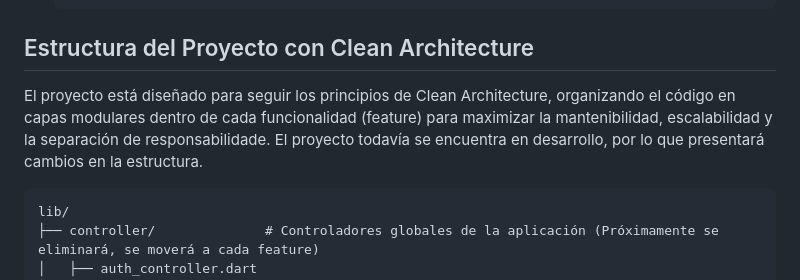
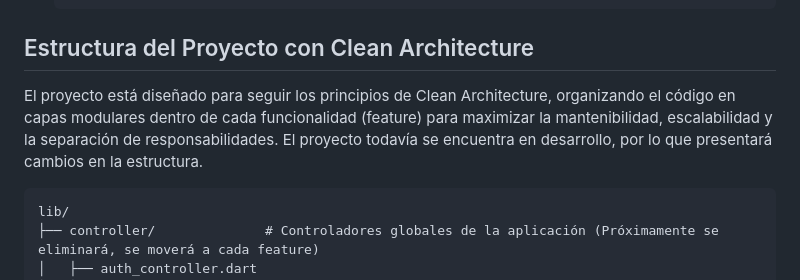
Before and after one commit to Jonathan-Juarez/aqua_steward, a Markdown page: README.md, the part around the change. Rendered like a GitHub page.

Commit message:
version 0.0.2

````diff
--- a/README.md
+++ b/README.md
@@ -82,7 +82,7 @@ Las características principales, incluyendo las que se tienen planeadas a futur
 
 ## Estructura del Proyecto con Clean Architecture
 
-El proyecto está diseñado para seguir los principios de Clean Architecture, organizando el código en capas modulares dentro de cada funcionalidad (feature) para maximizar la mantenibilidad, escalabilidad y la separación de responsabilidade. El proyecto todavía se encuentra en desarrollo, por lo que presentará cambios en la estructura.
+El proyecto está diseñado para seguir los principios de Clean Architecture, organizando el código en capas modulares dentro de cada funcionalidad (feature) para maximizar la mantenibilidad, escalabilidad y la separación de responsabilidades. El proyecto todavía se encuentra en desarrollo, por lo que presentará cambios en la estructura.
 
 ```text
 lib/
````
